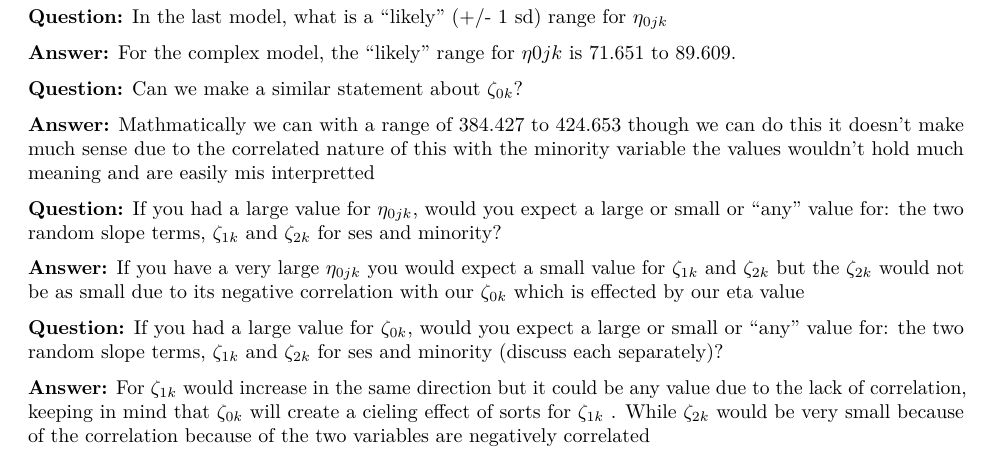
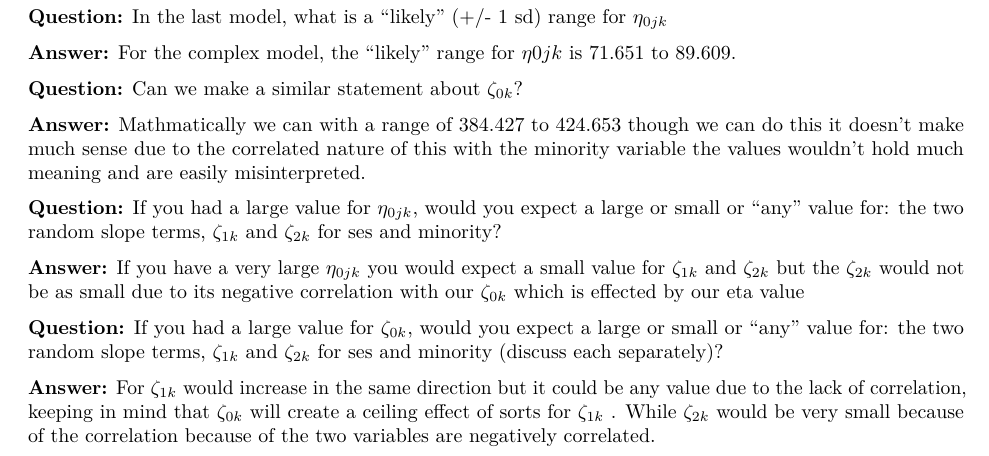
Before and after one commit to CClingain/MLM_Group_Project, an R Markdown document (Group Project 1.Rmd): part of page 9 of 9, cut so that both start at the same text. Rendered offline with R 4.5, knitr and Pandoc, then LaTeX, with nearby package versions; some code elsewhere in the file could not run offline.

Commit message:
Fix F's grammar :)

```diff
--- a/Group Project 1.Rmd
+++ b/Group Project 1.Rmd
@@ -399,7 +401,7 @@ summary(complex)
 
 \textbf{Question:} Can we make a similar statement about $\zeta_{0k}$?
 
-\textbf{Answer:} Mathmatically we can with a range of 384.427 to 424.653 though we can do this it doesn't make much sense due to the correlated nature of this with the minority variable the values wouldn't hold much meaning and are easily mis interpretted
+\textbf{Answer:} Mathmatically we can with a range of 384.427 to 424.653 though we can do this it doesn't make much sense due to the correlated nature of this with the minority variable the values wouldn't hold much meaning and are easily misinterpreted.
 
 \textbf{Question:} If you had a large value for $\eta_{0jk}$, would you expect a large or small or "any" value for: the two random slope terms, $\zeta_{1k}$ and $\zeta_{2k}$ for ses and minority?
 
@@ -407,4 +409,4 @@ summary(complex)
 
 \textbf{Question:} If you had a large value for $\zeta_{0k}$, would you expect a large or small or "any" value for: the two random slope terms, $\zeta_{1k}$ and $\zeta_{2k}$ for ses and minority (discuss each separately)?
 
-\textbf{Answer:} For $\zeta_{1k}$ would increase in the same direction but it could be any value due to the lack of correlation, keeping in mind that $\zeta_{0k}$ will create a cieling effect of sorts for $\zeta_{1k}$ . While $\zeta_{2k}$ would be very small because of the correlation because of the two variables are negatively correlated
+\textbf{Answer:} For $\zeta_{1k}$ would increase in the same direction but it could be any value due to the lack of correlation, keeping in mind that $\zeta_{0k}$ will create a ceiling effect of sorts for $\zeta_{1k}$ . While $\zeta_{2k}$ would be very small because of the correlation because of the two variables are negatively correlated.
```
Also changed, not shown: Group Project 1.Rmd (2 more changed lines).
